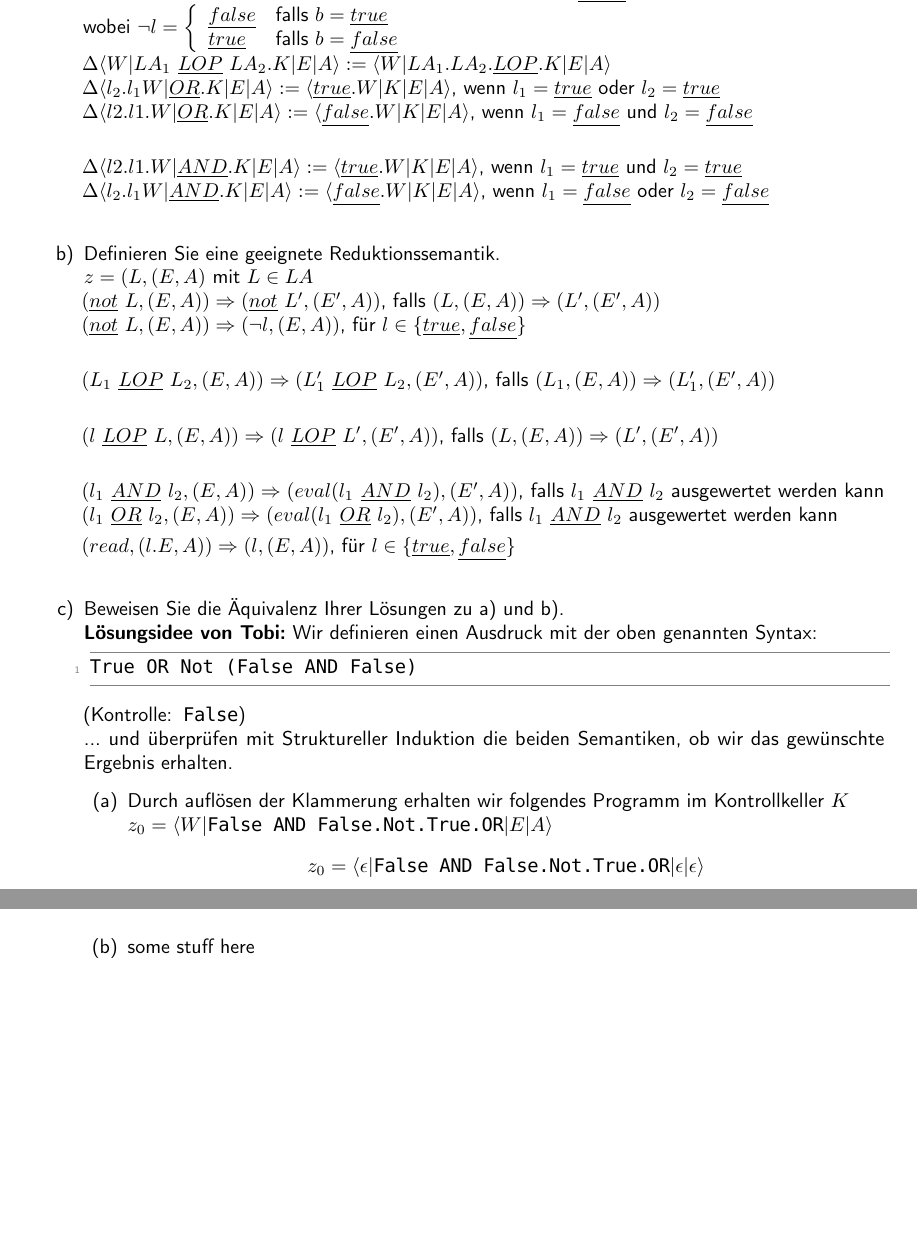
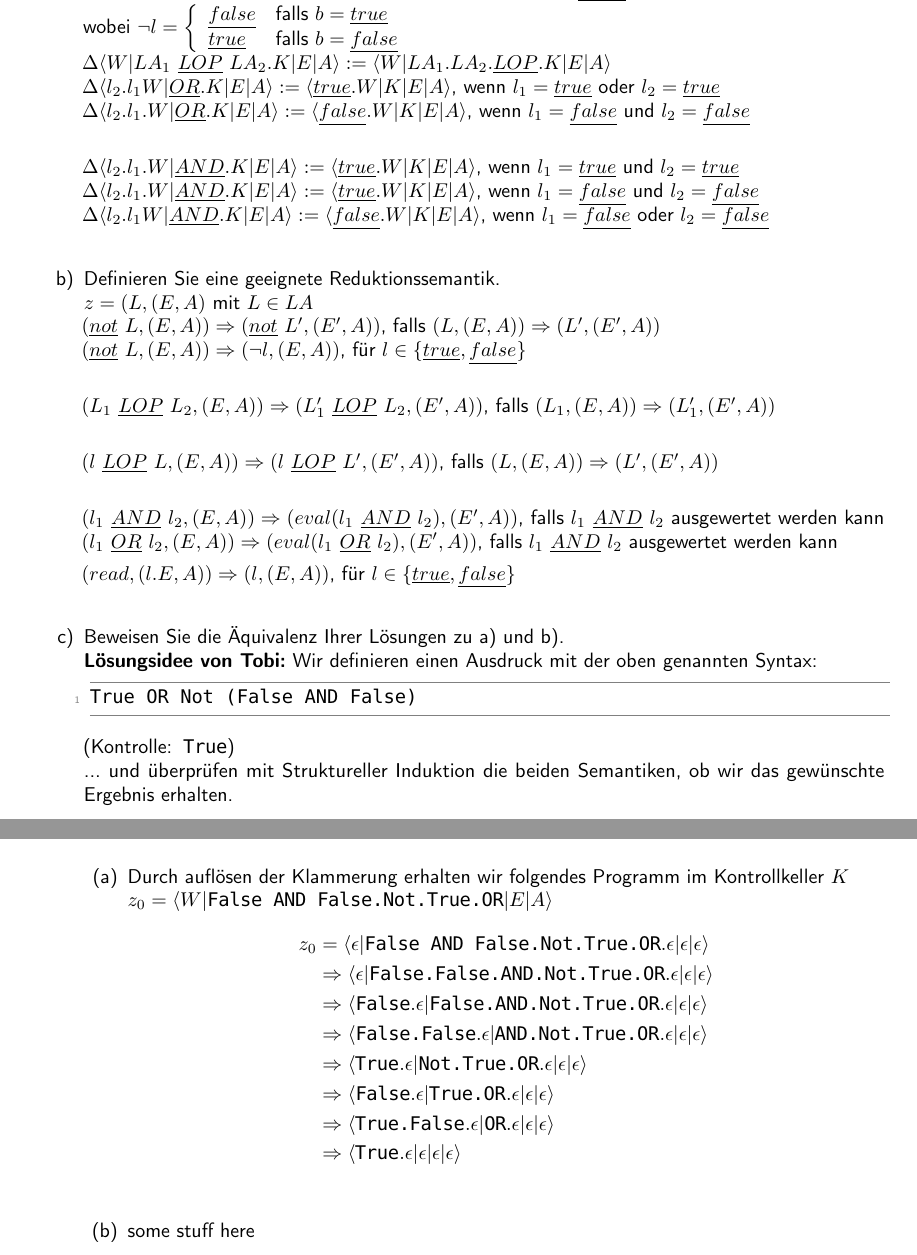
Before and after one commit to TobiHoeppner/SemantikVonProgrammiersprachen, a LaTeX problem sheet (uebung/u4/u4.tex): two parts of pages 2 and 3 of 3, joined at a grey line, cut so that both start at the same text, the shorter picture padded with empty space. Compiled offline with pdfLaTeX; a LaTeX package or settings file that is missing is left out.

Commit message:
[mod] U4A2CA Lösung

```diff
--- a/uebung/u4/u4.tex
+++ b/uebung/u4/u4.tex
@@ -232,9 +232,10 @@ wobei $\neg l = \left\lbrace\begin{array}{l l}
 \end{array}\right.$\\
 $\Delta\langle W|LA_1\ \underline{LOP}\ LA_2.K|E|A\rangle:= \langle W|LA_1.LA_2.\underline{LOP}.K|E|A\rangle$\\
 $\Delta\langle l_2.l_1W|\underline{OR}.K|E|A\rangle:= \langle \underline{true}.W|K|E|A\rangle$, wenn $l_1=\underline{true}$ oder $l_2=\underline{true}$\\
-$\Delta\langle l2.l1.W|\underline{OR}.K|E|A\rangle:= \langle \underline{false}.W|K|E|A\rangle$, wenn $l_1=\underline{false}$ und $l_2=\underline{false}$\\
+$\Delta\langle l_2.l_1.W|\underline{OR}.K|E|A\rangle:= \langle \underline{false}.W|K|E|A\rangle$, wenn $l_1=\underline{false}$ und $l_2=\underline{false}$\\
 
-$\Delta\langle l2.l1.W|\underline{AND}.K|E|A\rangle:= \langle \underline{true}.W|K|E|A\rangle$, wenn $l_1=\underline{true}$ und $l_2=\underline{true}$\\
+$\Delta\langle l_2.l_1.W|\underline{AND}.K|E|A\rangle:= \langle \underline{true}.W|K|E|A\rangle$, wenn $l_1=\underline{true}$ und $l_2=\underline{true}$\\
+$\Delta\langle l_2.l_1.W|\underline{AND}.K|E|A\rangle:= \langle \underline{true}.W|K|E|A\rangle$, wenn $l_1=\underline{false}$ und $l_2=\underline{false}$\\
 $\Delta\langle l_2.l_1W|\underline{AND}.K|E|A\rangle:= \langle \underline{false}.W|K|E|A\rangle$, wenn $l_1=\underline{false}$ oder $l_2=\underline{false}$\\
 \item Definieren Sie eine geeignete Reduktionssemantik.\\
 $z=(L, (E,A)$ mit $L \in LA$\\
@@ -255,13 +256,20 @@ Wir definieren einen Ausdruck mit der oben genannten Syntax:
 \begin{lstlisting}
 True OR Not (False AND False)
 \end{lstlisting}
-(Kontrolle: \lstinline!False!)\\
+(Kontrolle: \lstinline!True!)\\
 ... und überprüfen mit Struktureller Induktion die beiden Semantiken, ob wir das gewünschte Ergebnis erhalten.
 \begin{enumerate}
 \item Durch auflösen der Klammerung erhalten wir folgendes Programm im Kontrollkeller $K$\\
 $z_0=\langle W|\text{\lstinline!False AND False.Not.True.OR!}|E|A\rangle$
 \begin{align*}
-z_0&=\langle \epsilon|\text{\lstinline!False AND False.Not.True.OR!}|\epsilon|\epsilon\rangle
+z_0&=\langle \epsilon|\text{\lstinline!False AND False.Not.True.OR!}.\epsilon|\epsilon|\epsilon\rangle \\
+&\Rightarrow \langle \epsilon|\text{\lstinline!False.False.AND.Not.True.OR!}.\epsilon|\epsilon|\epsilon\rangle\\
+&\Rightarrow \langle \text{\lstinline!False!}.\epsilon|\text{\lstinline!False.AND.Not.True.OR!}.\epsilon|\epsilon|\epsilon\rangle\\
+&\Rightarrow \langle \text{\lstinline!False.False!}.\epsilon|\text{\lstinline!AND.Not.True.OR!}.\epsilon|\epsilon|\epsilon\rangle\\
+&\Rightarrow \langle \text{\lstinline!True!}.\epsilon|\text{\lstinline!Not.True.OR!}.\epsilon|\epsilon|\epsilon\rangle\\
+&\Rightarrow \langle \text{\lstinline!False!}.\epsilon|\text{\lstinline!True.OR!}.\epsilon|\epsilon|\epsilon\rangle\\
+&\Rightarrow \langle \text{\lstinline!True.False!}.\epsilon|\text{\lstinline!OR!}.\epsilon|\epsilon|\epsilon\rangle\\
+&\Rightarrow \langle \text{\lstinline!True!}.\epsilon|\epsilon|\epsilon|\epsilon\rangle\\
 \end{align*}
 \item some stuff here\\
 \end{enumerate}
```
Also changed, not shown: uebung/u4/u4.pdf.
